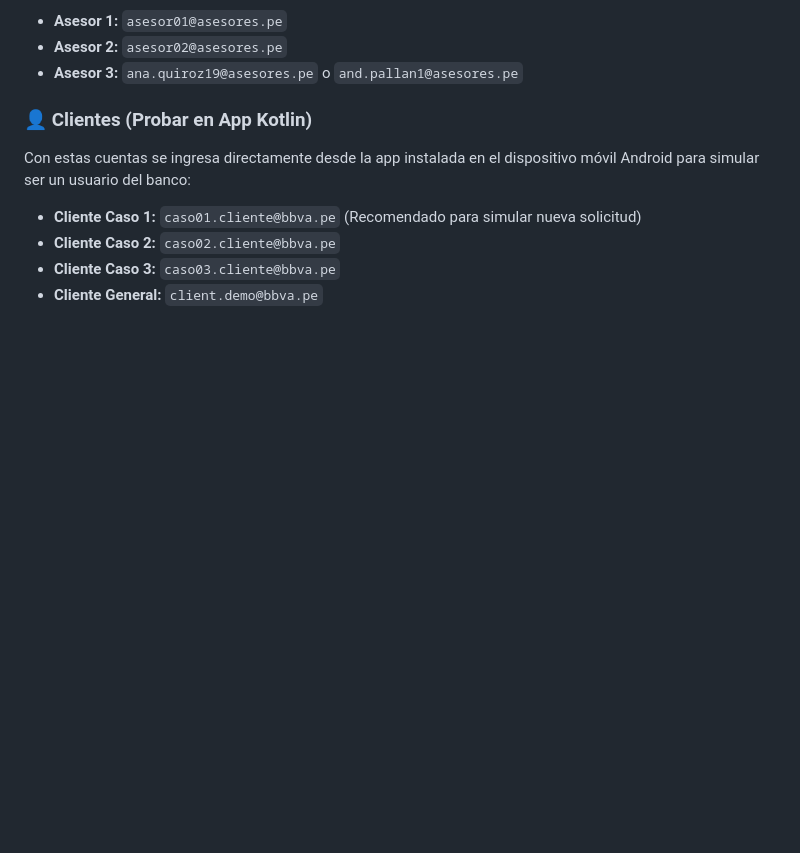
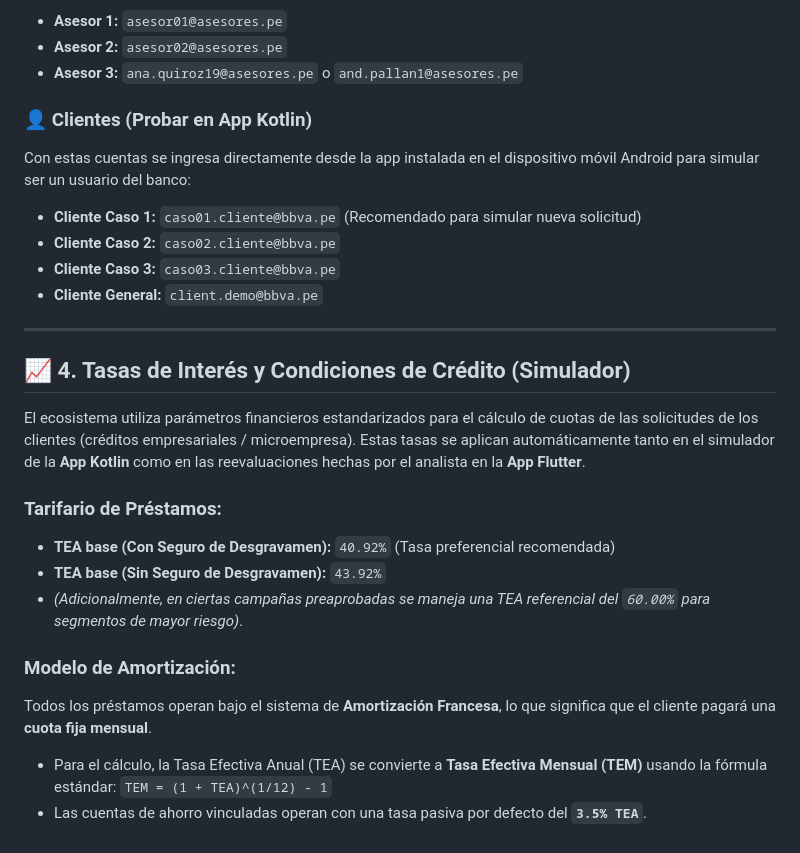
Before and after one commit to omarpiero/BBVA_APP_FINAL, a Markdown page: DOCS/INFORME.md, the part around the change. Drawn GitHub-style; blank space fills up the shorter version.

Commit message:
docs: Agregar detalle de tasas de interes y formula de amortizacion al informe

```diff
--- a/DOCS/INFORME.md
+++ b/DOCS/INFORME.md
@@ -74,3 +74,20 @@ Con estas cuentas se ingresa directamente desde la app instalada en el dispositi
 * **Cliente Caso 2:** `caso02.cliente@bbva.pe`
 * **Cliente Caso 3:** `caso03.cliente@bbva.pe`
 * **Cliente General:** `client.demo@bbva.pe`
+
+---
+
+## 📈 4. Tasas de Interés y Condiciones de Crédito (Simulador)
+
+El ecosistema utiliza parámetros financieros estandarizados para el cálculo de cuotas de las solicitudes de los clientes (créditos empresariales / microempresa). Estas tasas se aplican automáticamente tanto en el simulador de la **App Kotlin** como en las reevaluaciones hechas por el analista en la **App Flutter**.
+
+### Tarifario de Préstamos:
+* **TEA base (Con Seguro de Desgravamen):** `40.92%` (Tasa preferencial recomendada)
+* **TEA base (Sin Seguro de Desgravamen):** `43.92%`
+* *(Adicionalmente, en ciertas campañas preaprobadas se maneja una TEA referencial del `60.00%` para segmentos de mayor riesgo)*.
+
+### Modelo de Amortización:
+Todos los préstamos operan bajo el sistema de **Amortización Francesa**, lo que significa que el cliente pagará una **cuota fija mensual**.
+* Para el cálculo, la Tasa Efectiva Anual (TEA) se convierte a **Tasa Efectiva Mensual (TEM)** usando la fórmula estándar:
+  `TEM = (1 + TEA)^(1/12) - 1`
+* Las cuentas de ahorro vinculadas operan con una tasa pasiva por defecto del **`3.5% TEA`**.
```
